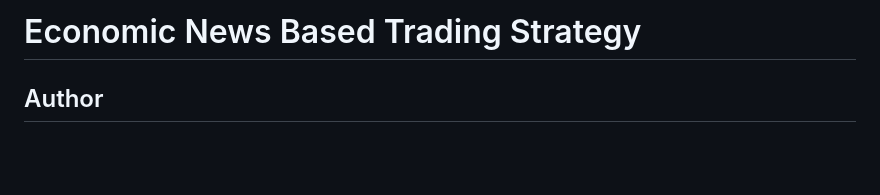
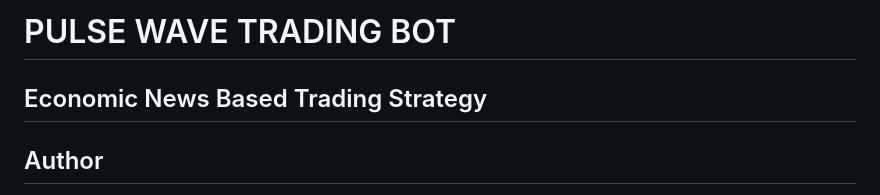
Before and after one commit to clriesco/pulse-wave-trading-bot, a Markdown page: README.md, the part around the change. Drawn GitHub-style; blank space fills up the shorter version.

```diff
--- a/README.md
+++ b/README.md
@@ -1,4 +1,5 @@
-# Economic News Based Trading Strategy
+# PULSE WAVE TRADING BOT
+## Economic News Based Trading Strategy
 
 ## Author
 
```
